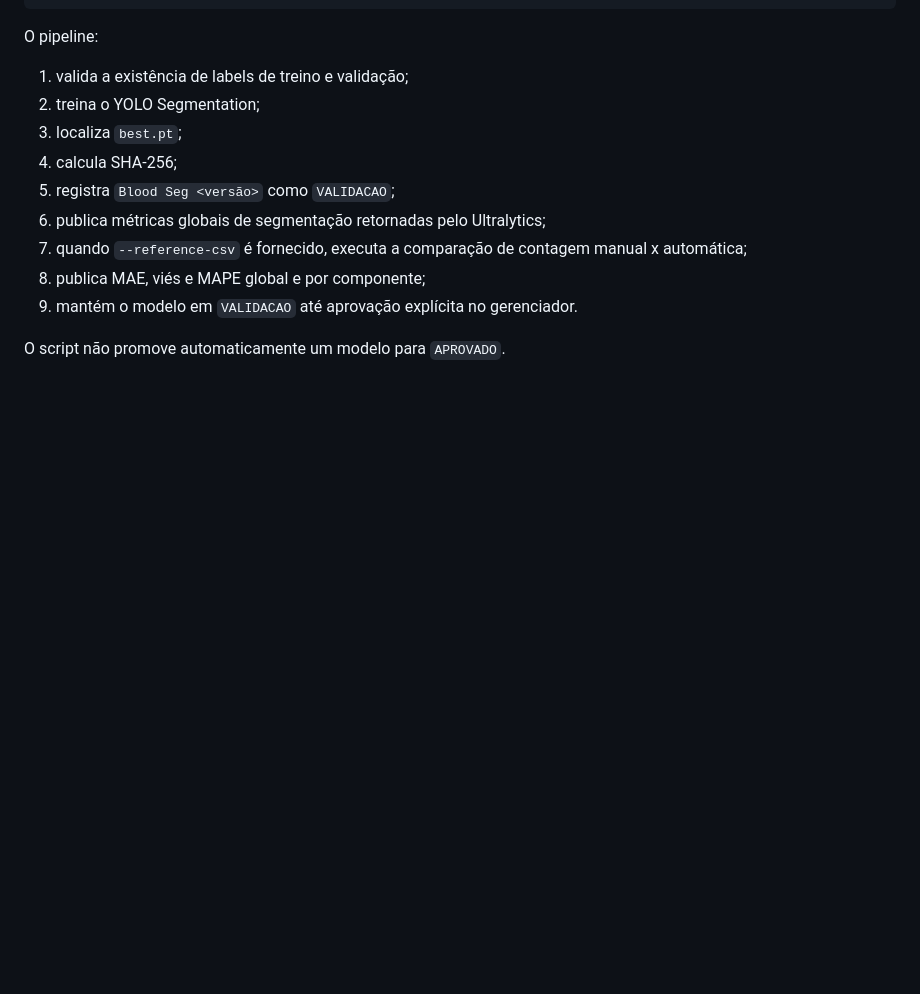
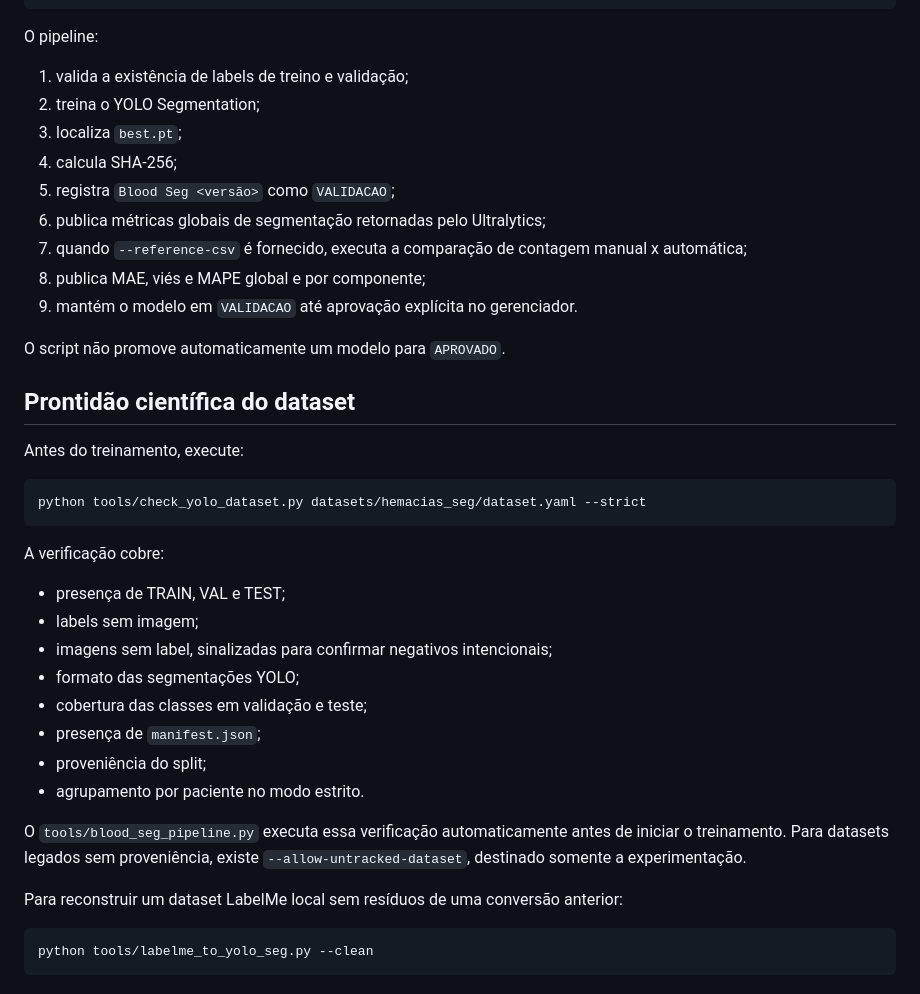
Before and after one commit to marcelomaurin/hemacias, a Markdown page: README.md, the part around the change. GitHub-like rendering; blank space fills up the shorter version.

Commit message:
docs: documenta prontidao cientifica do dataset

````diff
--- a/README.md
+++ b/README.md
@@ -338,3 +338,31 @@ O pipeline:
 9. mantém o modelo em `VALIDACAO` até aprovação explícita no gerenciador.
 
 O script não promove automaticamente um modelo para `APROVADO`.
+
+
+## Prontidão científica do dataset
+
+Antes do treinamento, execute:
+
+```bash
+python tools/check_yolo_dataset.py datasets/hemacias_seg/dataset.yaml --strict
+```
+
+A verificação cobre:
+
+- presença de TRAIN, VAL e TEST;
+- labels sem imagem;
+- imagens sem label, sinalizadas para confirmar negativos intencionais;
+- formato das segmentações YOLO;
+- cobertura das classes em validação e teste;
+- presença de `manifest.json`;
+- proveniência do split;
+- agrupamento por paciente no modo estrito.
+
+O `tools/blood_seg_pipeline.py` executa essa verificação automaticamente antes de iniciar o treinamento. Para datasets legados sem proveniência, existe `--allow-untracked-dataset`, destinado somente a experimentação.
+
+Para reconstruir um dataset LabelMe local sem resíduos de uma conversão anterior:
+
+```bash
+python tools/labelme_to_yolo_seg.py --clean
+```
````
